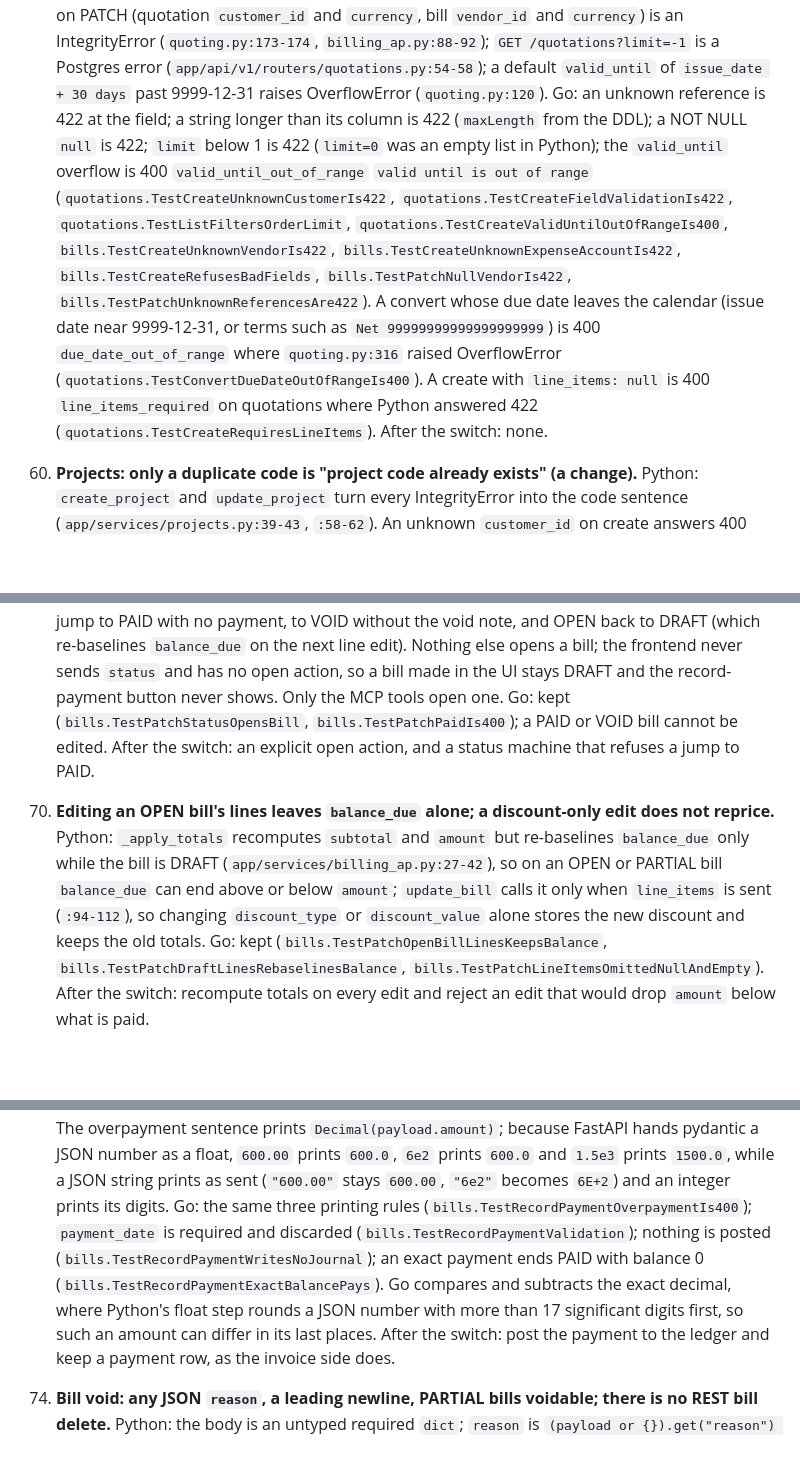
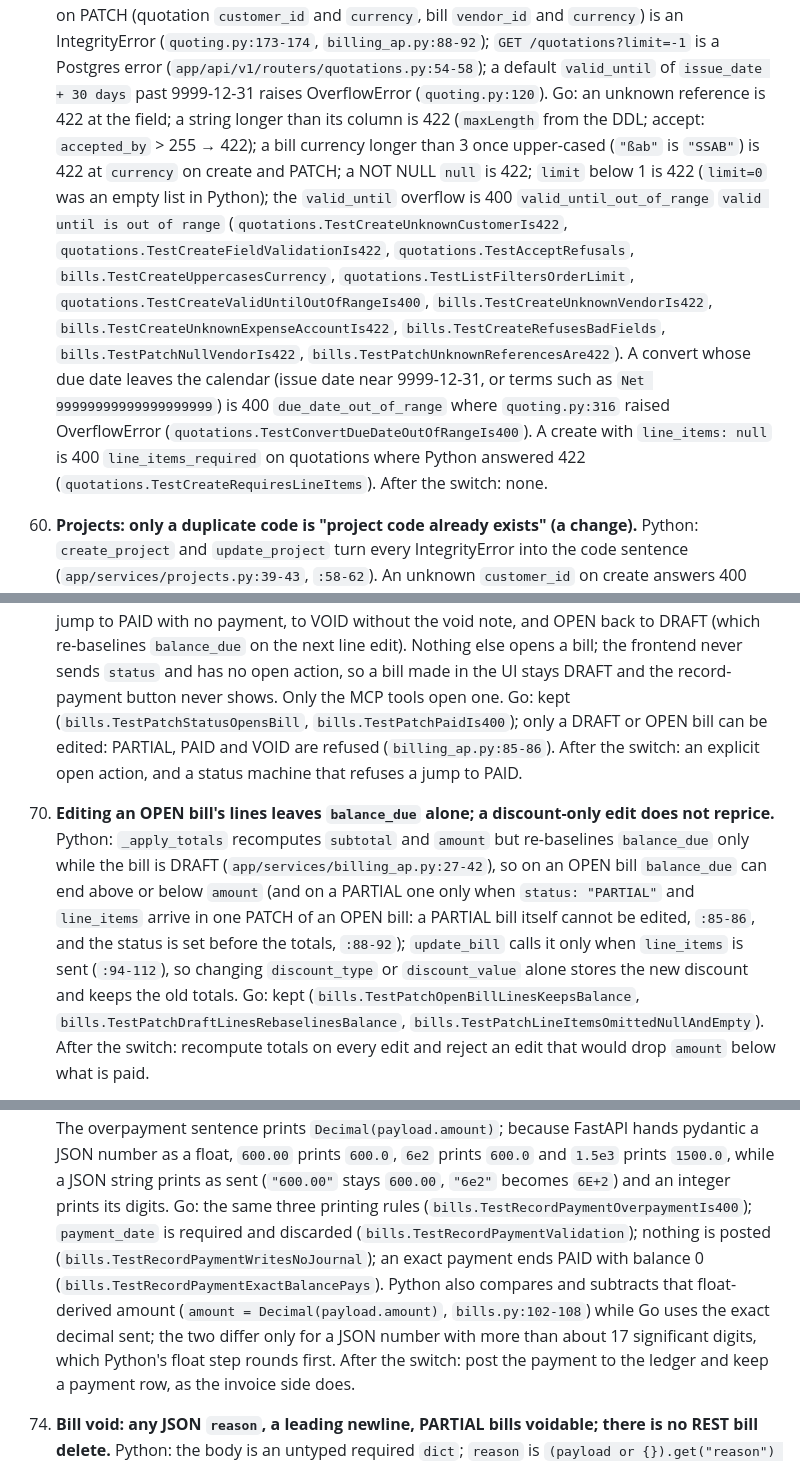
Before and after one commit to wenhaokho/wenhao-billing, a Markdown page: backend/PORT-NOTES.md, 3 parts joined by grey strips. GitHub-like rendering; blank space fills up the shorter version.

Commit message:
docs(go): port-note wording for bill edits, balances, accept and amounts
Notes 59, 69, 70, 73 and 77: accepted_by over 255 and an over-long bill
currency are 422s; only DRAFT or OPEN bills are editable; the balance
desync is on OPEN bills (PARTIAL only via one PATCH); Python compares the
float-derived payment amount; bills now upper-case as projects do.

Co-Authored-By: Claude Opus 5.5 <noreply@anthropic.com>

```diff
--- a/backend/PORT-NOTES.md
+++ b/backend/PORT-NOTES.md
@@ -307,7 +307,7 @@ it by accident. "After the switch" is the fix to schedule once Go is live (not b
 
 59. **Requests that Python answered with a 500 are client errors (a change, quotations and bills).**
     Python: an unknown `customer_id`, `project_id` or `item_id` on a quotation, or an unknown `vendor_id`, `project_id`, `item_id` or `expense_account_id` on a bill, fails at flush with a foreign-key IntegrityError that no route catches (`app/services/quoting.py:122-141`, `app/services/billing_ap.py:46-63`, `:65-80`); strings longer than their column (quotation `quotation_number` 50, `po_so_number` 100, `payment_terms` 30, `accepted_by` 255; bill `bill_number` and `po_number` 100, `payment_terms` 30) are DataErrors; an explicit `null` for a NOT NULL column on PATCH (quotation `customer_id` and `currency`, bill `vendor_id` and `currency`) is an IntegrityError (`quoting.py:173-174`, `billing_ap.py:88-92`); `GET /quotations?limit=-1` is a Postgres error (`app/api/v1/routers/quotations.py:54-58`); a default `valid_until` of `issue_date + 30 days` past 9999-12-31 raises OverflowError (`quoting.py:120`).
-    Go: an unknown reference is 422 at the field; a string longer than its column is 422 (`maxLength` from the DDL); a NOT NULL `null` is 422; `limit` below 1 is 422 (`limit=0` was an empty list in Python); the `valid_until` overflow is 400 `valid_until_out_of_range` `valid until is out of range` (`quotations.TestCreateUnknownCustomerIs422`, `quotations.TestCreateFieldValidationIs422`, `quotations.TestListFiltersOrderLimit`, `quotations.TestCreateValidUntilOutOfRangeIs400`, `bills.TestCreateUnknownVendorIs422`, `bills.TestCreateUnknownExpenseAccountIs422`, `bills.TestCreateRefusesBadFields`, `bills.TestPatchNullVendorIs422`, `bills.TestPatchUnknownReferencesAre422`). A convert whose due date leaves the calendar (issue date near 9999-12-31, or terms such as `Net 99999999999999999999`) is 400 `due_date_out_of_range` where `quoting.py:316` raised OverflowError (`quotations.TestConvertDueDateOutOfRangeIs400`). A create with `line_items: null` is 400 `line_items_required` on quotations where Python answered 422 (`quotations.TestCreateRequiresLineItems`).
+    Go: an unknown reference is 422 at the field; a string longer than its column is 422 (`maxLength` from the DDL; accept: `accepted_by` > 255 → 422); a bill currency longer than 3 once upper-cased (`"ßab"` is `"SSAB"`) is 422 at `currency` on create and PATCH; a NOT NULL `null` is 422; `limit` below 1 is 422 (`limit=0` was an empty list in Python); the `valid_until` overflow is 400 `valid_until_out_of_range` `valid until is out of range` (`quotations.TestCreateUnknownCustomerIs422`, `quotations.TestCreateFieldValidationIs422`, `quotations.TestAcceptRefusals`, `bills.TestCreateUppercasesCurrency`, `quotations.TestListFiltersOrderLimit`, `quotations.TestCreateValidUntilOutOfRangeIs400`, `bills.TestCreateUnknownVendorIs422`, `bills.TestCreateUnknownExpenseAccountIs422`, `bills.TestCreateRefusesBadFields`, `bills.TestPatchNullVendorIs422`, `bills.TestPatchUnknownReferencesAre422`). A convert whose due date leaves the calendar (issue date near 9999-12-31, or terms such as `Net 99999999999999999999`) is 400 `due_date_out_of_range` where `quoting.py:316` raised OverflowError (`quotations.TestConvertDueDateOutOfRangeIs400`). A create with `line_items: null` is 400 `line_items_required` on quotations where Python answered 422 (`quotations.TestCreateRequiresLineItems`).
     After the switch: none.
 
 60. **Projects: only a duplicate code is "project code already exists" (a change).**
@@ -357,11 +357,11 @@ it by accident. "After the switch" is the fix to schedule once Go is live (not b
 
 69. **A bill's `status` can be written through PATCH, and that is the only way to open one.**
     Python: `BillUpdate.status` is any of DRAFT, OPEN, PARTIAL, PAID or VOID and `update_bill` copies it (`app/schemas/bill.py:63`, `app/services/billing_ap.py:85-92`): DRAFT or OPEN can jump to PAID with no payment, to VOID without the void note, and OPEN back to DRAFT (which re-baselines `balance_due` on the next line edit). Nothing else opens a bill; the frontend never sends `status` and has no open action, so a bill made in the UI stays DRAFT and the record-payment button never shows. Only the MCP tools open one.
-    Go: kept (`bills.TestPatchStatusOpensBill`, `bills.TestPatchPaidIs400`); a PAID or VOID bill cannot be edited.
+    Go: kept (`bills.TestPatchStatusOpensBill`, `bills.TestPatchPaidIs400`); only a DRAFT or OPEN bill can be edited: PARTIAL, PAID and VOID are refused (`billing_ap.py:85-86`).
     After the switch: an explicit open action, and a status machine that refuses a jump to PAID.
 
 70. **Editing an OPEN bill's lines leaves `balance_due` alone; a discount-only edit does not reprice.**
-    Python: `_apply_totals` recomputes `subtotal` and `amount` but re-baselines `balance_due` only while the bill is DRAFT (`app/services/billing_ap.py:27-42`), so on an OPEN or PARTIAL bill `balance_due` can end above or below `amount`; `update_bill` calls it only when `line_items` is sent (`:94-112`), so changing `discount_type` or `discount_value` alone stores the new discount and keeps the old totals.
+    Python: `_apply_totals` recomputes `subtotal` and `amount` but re-baselines `balance_due` only while the bill is DRAFT (`app/services/billing_ap.py:27-42`), so on an OPEN bill `balance_due` can end above or below `amount` (and on a PARTIAL one only when `status: "PARTIAL"` and `line_items` arrive in one PATCH of an OPEN bill: a PARTIAL bill itself cannot be edited, `:85-86`, and the status is set before the totals, `:88-92`); `update_bill` calls it only when `line_items` is sent (`:94-112`), so changing `discount_type` or `discount_value` alone stores the new discount and keeps the old totals.
     Go: kept (`bills.TestPatchOpenBillLinesKeepsBalance`, `bills.TestPatchDraftLinesRebaselinesBalance`, `bills.TestPatchLineItemsOmittedNullAndEmpty`).
     After the switch: recompute totals on every edit and reject an edit that would drop `amount` below what is paid.
 
@@ -377,7 +377,7 @@ it by accident. "After the switch" is the fix to schedule once Go is live (not b
 
 73. **Bill record-payment records nothing but a balance, and echoes the amount as Python printed it.**
     Python: no payment row and no journal entry (note 8); `payment_date`, `payer_name`, `payer_reference` and `notes` are validated and dropped; the status is 200, where an invoice's record-payment is 201 (`app/api/v1/routers/bills.py:84-116`, `app/schemas/payment.py:50-56`). The overpayment sentence prints `Decimal(payload.amount)`; because FastAPI hands pydantic a JSON number as a float, `600.00` prints `600.0`, `6e2` prints `600.0` and `1.5e3` prints `1500.0`, while a JSON string prints as sent (`"600.00"` stays `600.00`, `"6e2"` becomes `6E+2`) and an integer prints its digits.
-    Go: the same three printing rules (`bills.TestRecordPaymentOverpaymentIs400`); `payment_date` is required and discarded (`bills.TestRecordPaymentValidation`); nothing is posted (`bills.TestRecordPaymentWritesNoJournal`); an exact payment ends PAID with balance 0 (`bills.TestRecordPaymentExactBalancePays`). Go compares and subtracts the exact decimal, where Python's float step rounds a JSON number with more than 17 significant digits first, so such an amount can differ in its last places.
+    Go: the same three printing rules (`bills.TestRecordPaymentOverpaymentIs400`); `payment_date` is required and discarded (`bills.TestRecordPaymentValidation`); nothing is posted (`bills.TestRecordPaymentWritesNoJournal`); an exact payment ends PAID with balance 0 (`bills.TestRecordPaymentExactBalancePays`). Python also compares and subtracts that float-derived amount (`amount = Decimal(payload.amount)`, `bills.py:102-108`) while Go uses the exact decimal sent; the two differ only for a JSON number with more than about 17 significant digits, which Python's float step rounds first.
     After the switch: post the payment to the ledger and keep a payment row, as the invoice side does.
 
 74. **Bill void: any JSON `reason`, a leading newline, PARTIAL bills voidable; there is no REST bill delete.**
```
Also changed, not shown: other parts of backend/PORT-NOTES.md (+1 -1 lines).
